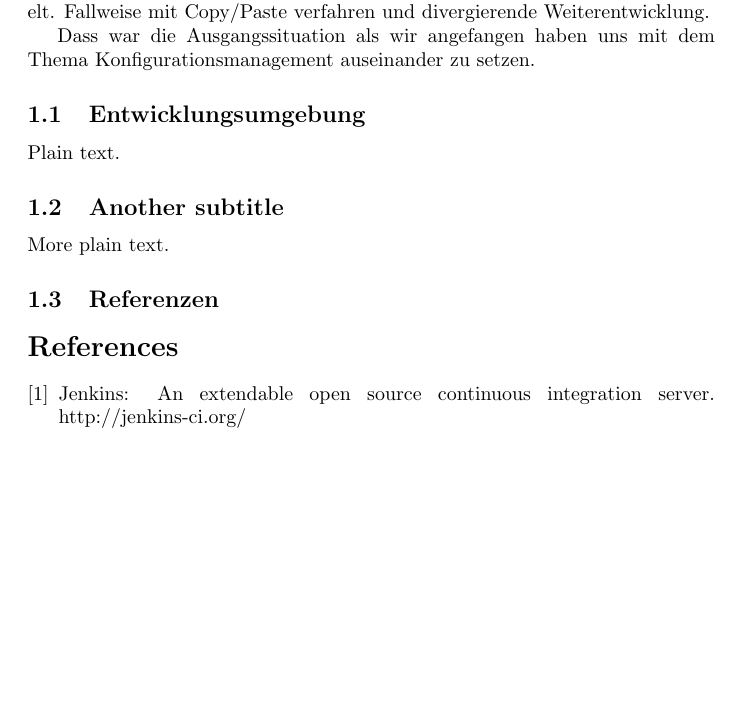
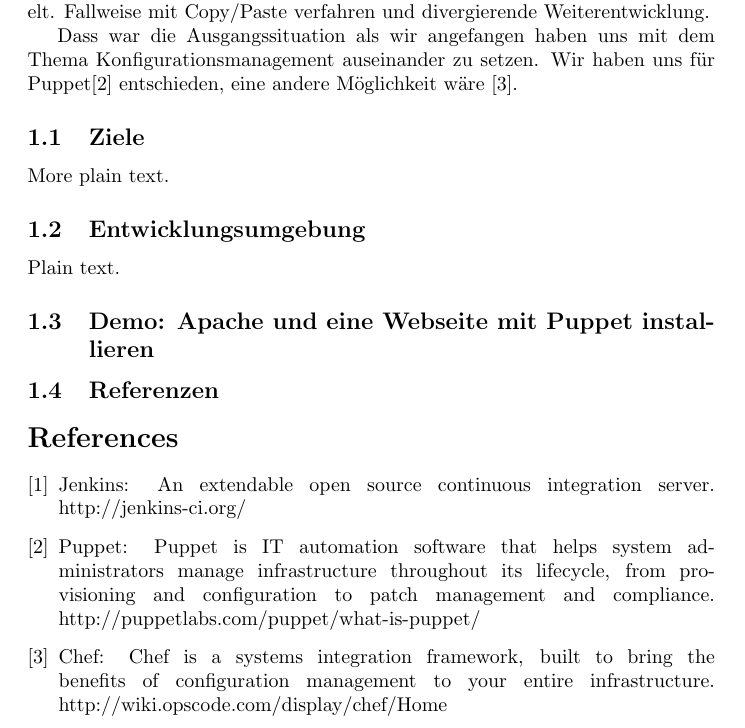
Before and after one commit to amalm/puppet-demo, a LaTeX document (doc/document.tex): part of the page, cut so that both start at the same text, the shorter picture padded with empty space. Compiled offline with pdfLaTeX.

Commit message:
Einleitung.

```diff
--- a/doc/document.tex
+++ b/doc/document.tex
@@ -20,15 +20,22 @@
 
 Für die Installation und Konfiguration wird je Applikation Scripts entwickelt. Fallweise mit Copy/Paste verfahren und divergierende Weiterentwicklung.
 
-Dass war die Ausgangssituation als wir angefangen haben uns mit dem Thema Konfigurationsmanagement auseinander zu setzen.
+Dass war die Ausgangssituation als wir angefangen haben uns mit dem Thema Konfigurationsmanagement auseinander zu setzen. Wir haben uns für
+Puppet\cite{Puppet} entschieden, eine andere Möglichkeit wäre \cite{Chef}.
+
+\subsection{Ziele}
+
+More plain text.
 
 \subsection{Entwicklungsumgebung}
 
 Plain text.
 
-\subsection{Another subtitle}
+\subsection{Demo: Apache und eine Webseite mit Puppet installieren}
 
-More plain text.
+\author{Michael Haslgrübler}
+
+\author{Anders Malmborg}
 
 \subsection{Referenzen}
 
@@ -37,6 +44,13 @@
 \bibitem{Jenkins}
   Jenkins: An extendable open source continuous integration server.
   http://jenkins-ci.org/
+\bibitem{Puppet}
+  Puppet: Puppet is IT automation software that helps system administrators manage infrastructure throughout its lifecycle,
+  from provisioning and configuration to patch management and compliance.
+  http://puppetlabs.com/puppet/what-is-puppet/
+\bibitem{Chef}
+  Chef: Chef is a systems integration framework, built to bring the benefits of configuration management to your entire infrastructure.
+  http://wiki.opscode.com/display/chef/Home
 
 \end{thebibliography}
 
```
